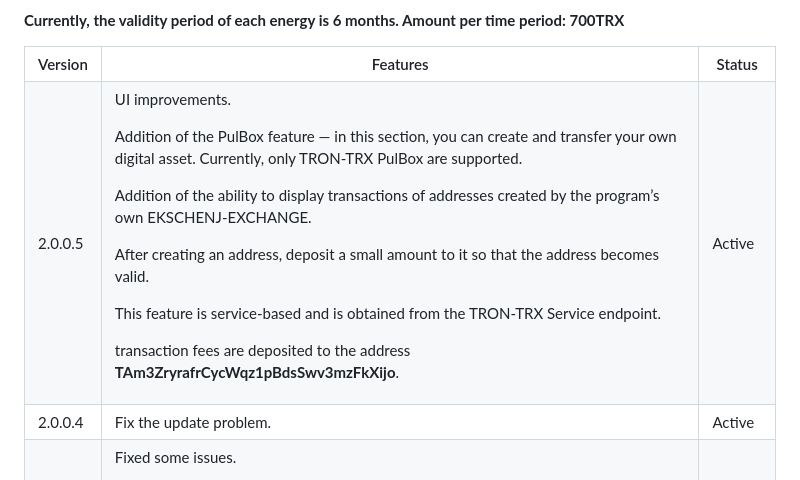
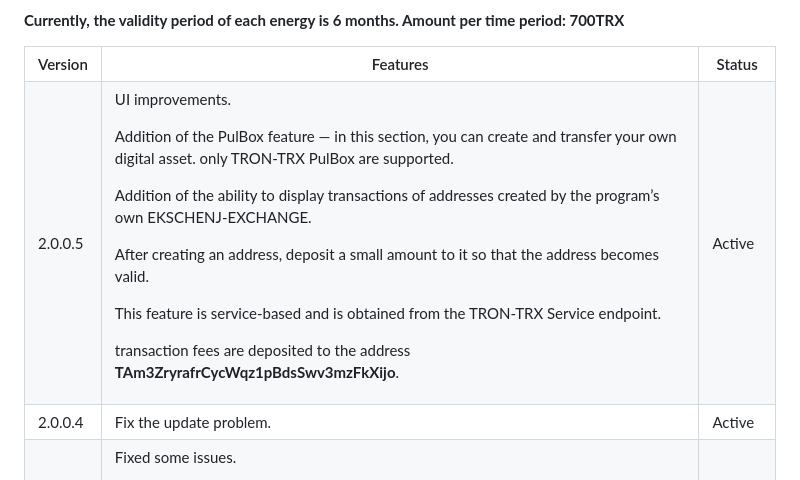
Before and after one commit to mohamadhasansalmaaniyaan72/Exchange, a Markdown page: README.md, the part around the change. GitHub-like rendering.

```diff
--- a/README.md
+++ b/README.md
@@ -95,7 +95,7 @@ A new feature added to the app is saving personal passwords for apps. </p> <p>
   <td>
    2.0.0.5
   </td>
-  <td><p>UI improvements.</p> <p>Addition of the PulBox feature — in this section, you can create and transfer your own digital asset. Currently, only TRON-TRX PulBox are supported.</p> <p>Addition of the ability to display transactions of addresses created by the program’s own EKSCHENJ-EXCHANGE.</p> <p>After creating an address, deposit a small amount to it so that the address becomes valid.</p> <p>This feature is service-based and is obtained from the TRON-TRX Service endpoint.</p><p>transaction fees are deposited to the address <strong>TAm3ZryrafrCycWqz1pBdsSwv3mzFkXijo</strong>.</p>
+  <td><p>UI improvements.</p> <p>Addition of the PulBox feature — in this section, you can create and transfer your own digital asset. only TRON-TRX PulBox are supported.</p> <p>Addition of the ability to display transactions of addresses created by the program’s own EKSCHENJ-EXCHANGE.</p> <p>After creating an address, deposit a small amount to it so that the address becomes valid.</p> <p>This feature is service-based and is obtained from the TRON-TRX Service endpoint.</p><p>transaction fees are deposited to the address <strong>TAm3ZryrafrCycWqz1pBdsSwv3mzFkXijo</strong>.</p>
   <td>Active</td>
  </tr>
 
```
